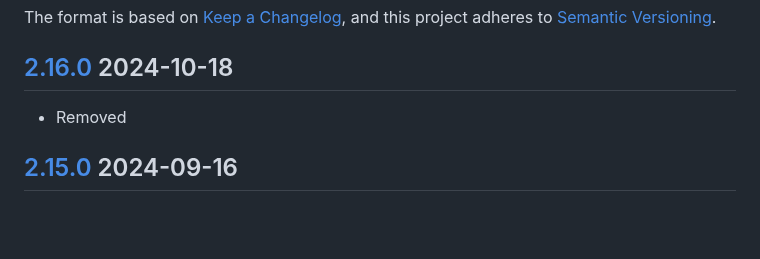
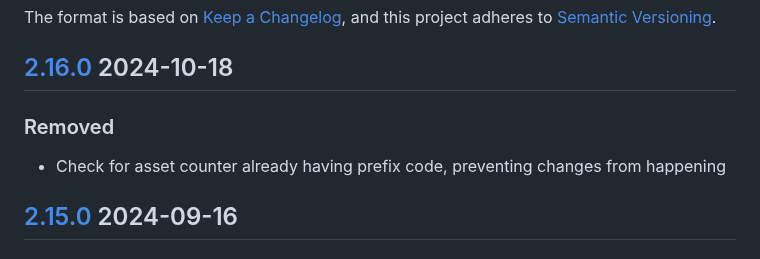
Before and after one commit to FSInventoryOrg/FSInventory, a Markdown page: backend/CHANGELOG.md, the part around the change. GitHub-like rendering; blank space fills up the shorter version.

Commit message:
Update changelog

```diff
--- a/backend/CHANGELOG.md
+++ b/backend/CHANGELOG.md
@@ -3,7 +3,8 @@
 The format is based on [Keep a Changelog](https://keepachangelog.com/en/1.1.0/),
 and this project adheres to [Semantic Versioning](https://semver.org/spec/v2.0.0.html).
 ## [2.16.0](https://workplace.zoho.com/#connect_app/portal/intranet/task/623367000000745177) 2024-10-18
-- Removed
+### Removed
+- Check for asset counter already having prefix code, preventing changes from happening
 
 ## [2.15.0](https://workplace.zoho.com/#connect_app/portal/intranet/task/623367000000615263) 2024-09-16
 ### Added
```
